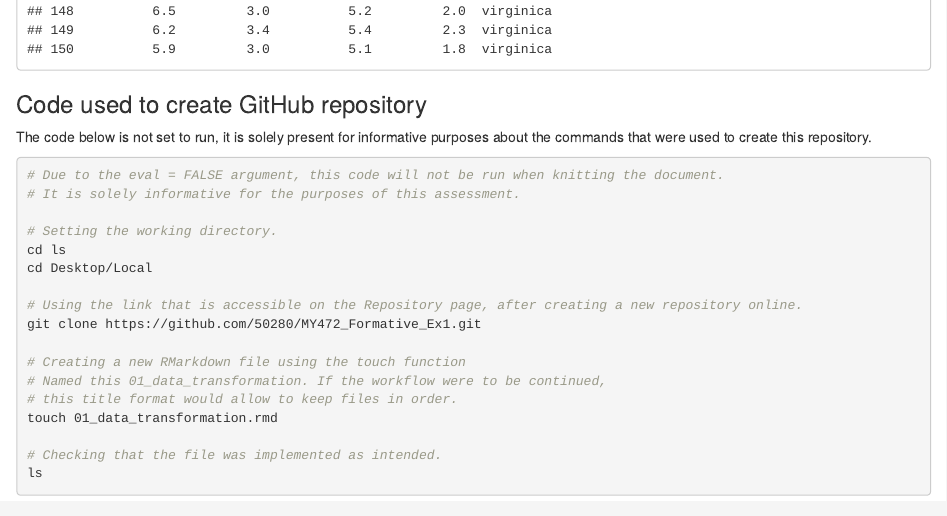
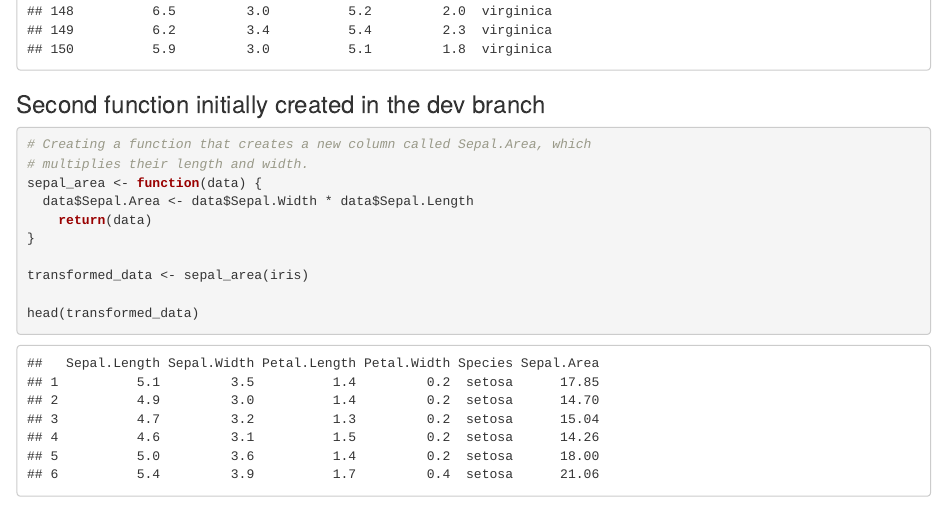
Before and after one commit to 50280/MY472_Formative_Ex1, an R Markdown document (01_data_transformation.rmd): the page in a window 1100 px wide, from 3240 px down. Rendered offline with R 4.5, knitr and Pandoc, with nearby package versions.

Commit message:
Added sepal_area function in dev branch

````diff
--- a/01_data_transformation.rmd
+++ b/01_data_transformation.rmd
@@ -34,8 +34,25 @@ remove_nas <- function(data) {
 
 remove_nas(iris)
 
+```
+
+### Second function initially created in the dev branch
+```{r}
+
+# Creating a function that creates a new column called Sepal.Area, which
+# multiplies their length and width.
+sepal_area <- function(data) {
+  data$Sepal.Area <- data$Sepal.Width * data$Sepal.Length
+    return(data)
+}
+
+transformed_data <- sepal_area(iris)
+
+head(transformed_data)
 
 ```
+
+
 
 ### Code used to create GitHub repository
 The code below is not set to run, it is solely present for informative purposes
````
Also changed, not shown: 1 other file.
